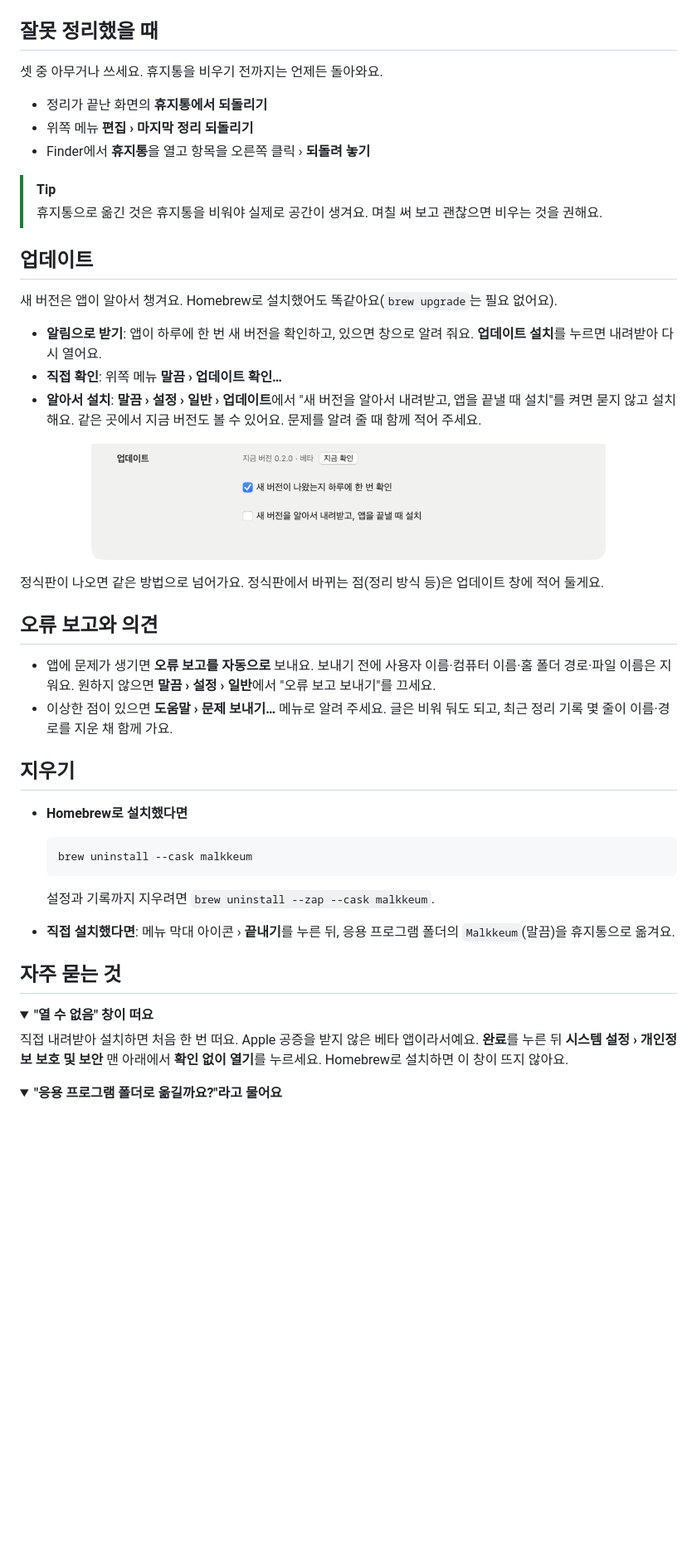
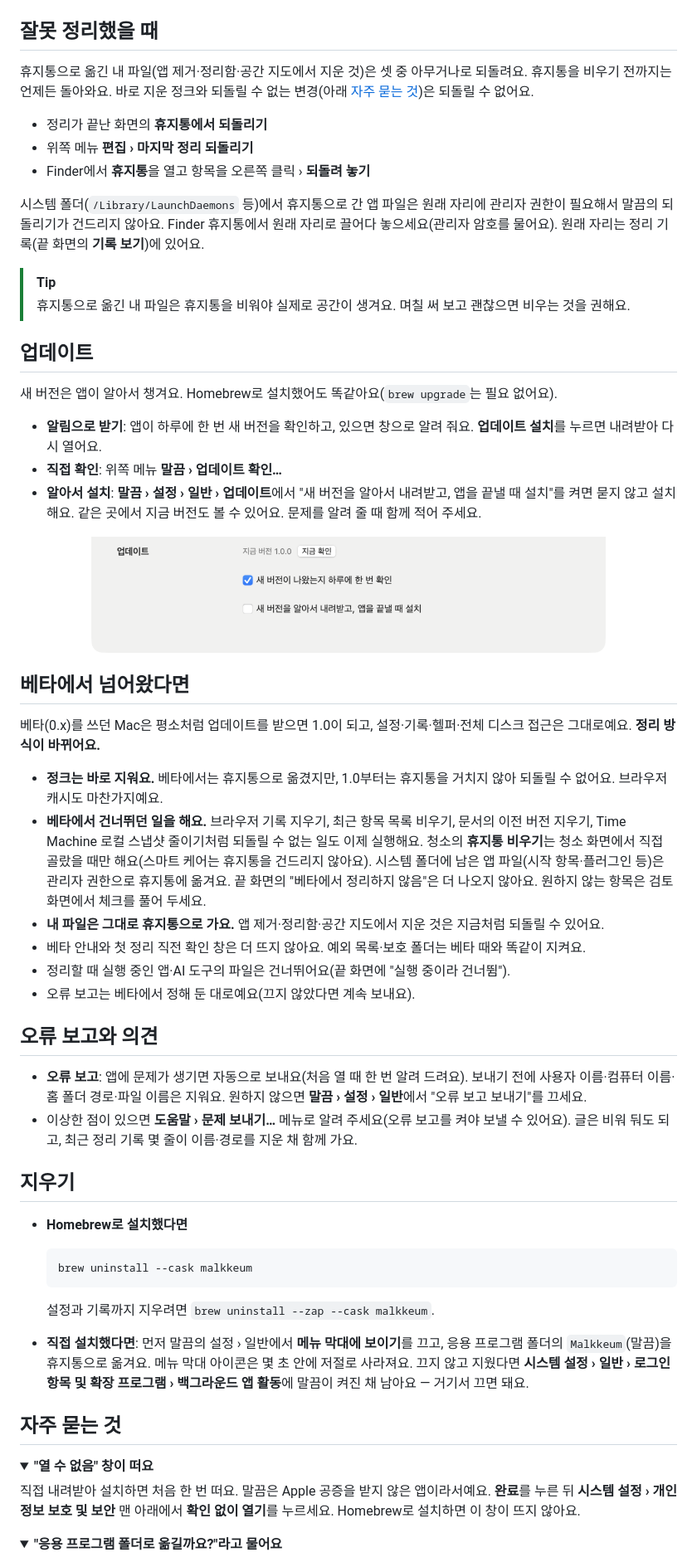
Before and after one commit to gkgk545/WashMyMac_homebrew, a Markdown page: README.md, the part around one of its changes. Shown at 83% size. GitHub-like rendering; pictures changed too: media/settings-updates.png; folded sections open; blank space fills up the shorter version.

Commit message:
말끔 1.0.0: 정식판 appcast·cask·README·화면 사진
Co-Authored-By: Claude Opus 5.5 <noreply@anthropic.com>

````diff
--- a/README.md
+++ b/README.md
@@ -96,14 +97,18 @@ brew install --cask gkgk545/washmymac/malkkeum
 
 ## 잘못 정리했을 때
 
-셋 중 아무거나 쓰세요. 휴지통을 비우기 전까지는 언제든 돌아와요.
+휴지통으로 옮긴 내 파일(앱 제거·정리함·공간 지도에서 지운 것)은 셋 중 아무거나로 되돌려요. 휴지통을 비우기 전까지는 언제든 돌아와요.
+바로 지운 정크와 되돌릴 수 없는 변경(아래 [자주 묻는 것](#자주-묻는-것))은 되돌릴 수 없어요.
 
 - 정리가 끝난 화면의 **휴지통에서 되돌리기**
 - 위쪽 메뉴 **편집 › 마지막 정리 되돌리기**
 - Finder에서 **휴지통**을 열고 항목을 오른쪽 클릭 › **되돌려 놓기**
 
+시스템 폴더(`/Library/LaunchDaemons` 등)에서 휴지통으로 간 앱 파일은 원래 자리에 관리자 권한이 필요해서 말끔의 되돌리기가 건드리지 않아요.
+Finder 휴지통에서 원래 자리로 끌어다 놓으세요(관리자 암호를 물어요). 원래 자리는 정리 기록(끝 화면의 **기록 보기**)에 있어요.
+
 > [!TIP]
-> 휴지통으로 옮긴 것은 휴지통을 비워야 실제로 공간이 생겨요. 며칠 써 보고 괜찮으면 비우는 것을 권해요.
+> 휴지통으로 옮긴 내 파일은 휴지통을 비워야 실제로 공간이 생겨요. 며칠 써 보고 괜찮으면 비우는 것을 권해요.
 
 ## 업데이트
 
@@ -118,13 +123,25 @@ brew install --cask gkgk545/washmymac/malkkeum
   <img src="media/settings-updates.png" width="620" alt="설정 > 일반 화면: 업데이트 칸에 지금 버전, 지금 확인 단추, 자동 확인과 자동 설치 체크 상자">
 </p>
 
-정식판이 나오면 같은 방법으로 넘어가요. 정식판에서 바뀌는 점(정리 방식 등)은 업데이트 창에 적어 둘게요.
+## 베타에서 넘어왔다면
+
+베타(0.x)를 쓰던 Mac은 평소처럼 업데이트를 받으면 1.0이 되고, 설정·기록·헬퍼·전체 디스크 접근은 그대로예요. **정리 방식이 바뀌어요.**
+
+- **정크는 바로 지워요.** 베타에서는 휴지통으로 옮겼지만, 1.0부터는 휴지통을 거치지 않아 되돌릴 수 없어요. 브라우저 캐시도 마찬가지예요.
+- **베타에서 건너뛰던 일을 해요.** 브라우저 기록 지우기, 최근 항목 목록 비우기, 문서의 이전 버전 지우기, Time Machine 로컬 스냅샷 줄이기처럼
+  되돌릴 수 없는 일도 이제 실행해요. 청소의 **휴지통 비우기**는 청소 화면에서 직접 골랐을 때만 해요(스마트 케어는 휴지통을 건드리지 않아요).
+  시스템 폴더에 남은 앱 파일(시작 항목·플러그인 등)은 관리자 권한으로 휴지통에 옮겨요.
+  끝 화면의 "베타에서 정리하지 않음"은 더 나오지 않아요. 원하지 않는 항목은 검토 화면에서 체크를 풀어 두세요.
+- **내 파일은 그대로 휴지통으로 가요.** 앱 제거·정리함·공간 지도에서 지운 것은 지금처럼 되돌릴 수 있어요.
+- 베타 안내와 첫 정리 직전 확인 창은 더 뜨지 않아요. 예외 목록·보호 폴더는 베타 때와 똑같이 지켜요.
+- 정리할 때 실행 중인 앱·AI 도구의 파일은 건너뛰어요(끝 화면에 "실행 중이라 건너뜀").
+- 오류 보고는 베타에서 정해 둔 대로예요(끄지 않았다면 계속 보내요).
 
 ## 오류 보고와 의견
 
-- 앱에 문제가 생기면 **오류 보고를 자동으로** 보내요. 보내기 전에 사용자 이름·컴퓨터 이름·홈 폴더 경로·파일 이름은 지워요.
+- **오류 보고**: 앱에 문제가 생기면 자동으로 보내요(처음 열 때 한 번 알려 드려요). 보내기 전에 사용자 이름·컴퓨터 이름·홈 폴더 경로·파일 이름은 지워요.
   원하지 않으면 **말끔 › 설정 › 일반**에서 "오류 보고 보내기"를 끄세요.
-- 이상한 점이 있으면 **도움말 › 문제 보내기…** 메뉴로 알려 주세요. 글은 비워 둬도 되고, 최근 정리 기록 몇 줄이 이름·경로를 지운 채 함께 가요.
+- 이상한 점이 있으면 **도움말 › 문제 보내기…** 메뉴로 알려 주세요(오류 보고를 켜야 보낼 수 있어요). 글은 비워 둬도 되고, 최근 정리 기록 몇 줄이 이름·경로를 지운 채 함께 가요.
 
 ## 지우기
 
@@ -135,14 +152,16 @@ brew install --cask gkgk545/washmymac/malkkeum
   ```
 
   설정과 기록까지 지우려면 `brew uninstall --zap --cask malkkeum`.
-- **직접 설치했다면**: 메뉴 막대 아이콘 › **끝내기**를 누른 뒤, 응용 프로그램 폴더의 `Malkkeum`(말끔)을 휴지통으로 옮겨요.
+- **직접 설치했다면**: 먼저 말끔의 설정 › 일반에서 **메뉴 막대에 보이기**를 끄고, 응용 프로그램 폴더의 `Malkkeum`(말끔)을 휴지통으로 옮겨요.
+  메뉴 막대 아이콘은 몇 초 안에 저절로 사라져요. 끄지 않고 지웠다면 **시스템 설정 › 일반 › 로그인 항목 및 확장 프로그램 › 백그라운드 앱 활동**에
+  말끔이 켜진 채 남아요 — 거기서 끄면 돼요.
 
 ## 자주 묻는 것
 
 <details>
 <summary><b>"열 수 없음" 창이 떠요</b></summary>
 
-직접 내려받아 설치하면 처음 한 번 떠요. Apple 공증을 받지 않은 베타 앱이라서예요.
+직접 내려받아 설치하면 처음 한 번 떠요. 말끔은 Apple 공증을 받지 않은 앱이라서예요.
 **완료**를 누른 뒤 **시스템 설정 › 개인정보 보호 및 보안** 맨 아래에서 **확인 없이 열기**를 누르세요.
 Homebrew로 설치하면 이 창이 뜨지 않아요.
 </details>
````
Also changed, not shown: other parts of README.md (+23 -10 lines), media/smart-care-intro.png, media/smart-care-results.png, media/space-lens.png, 3 other files.
